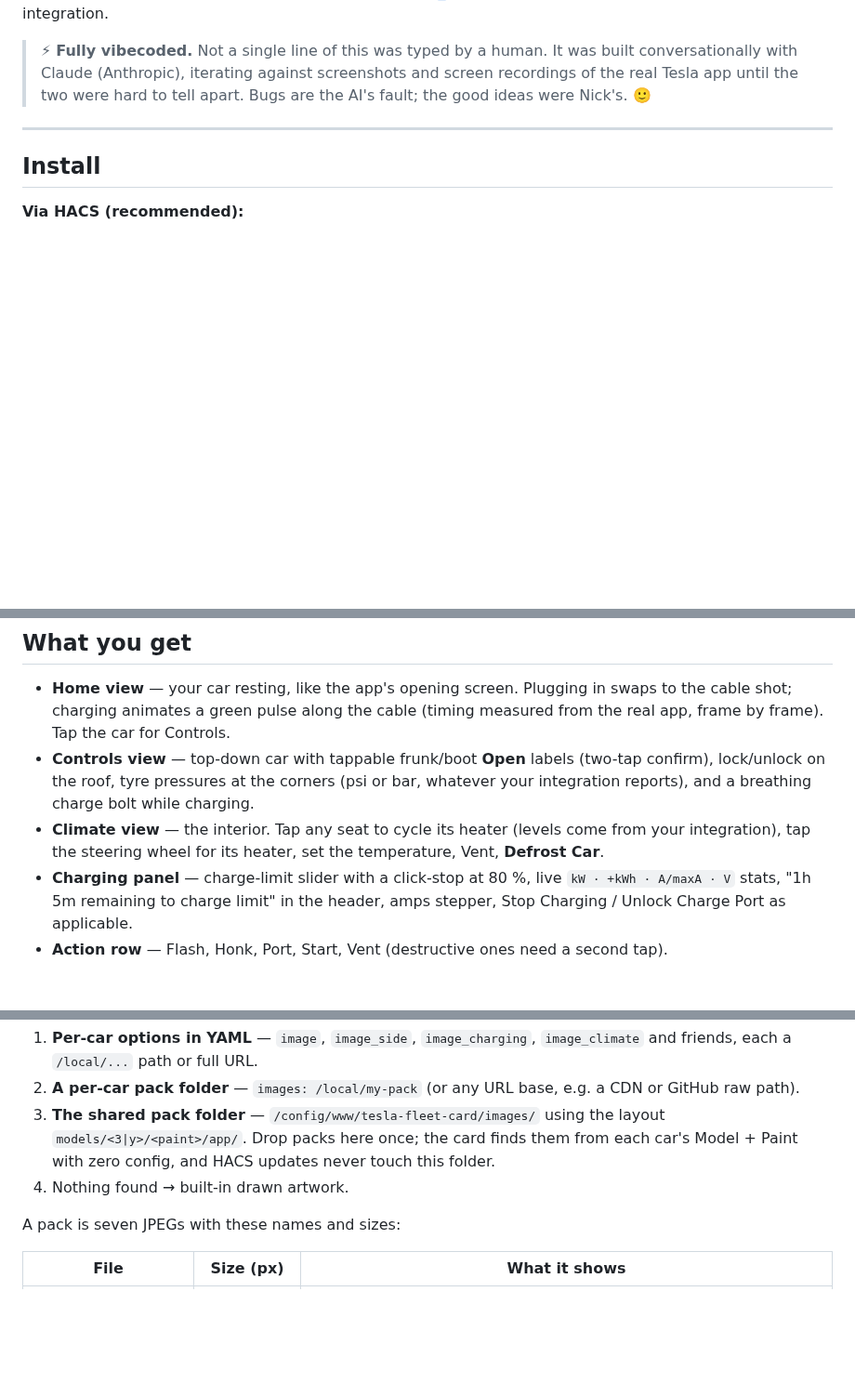
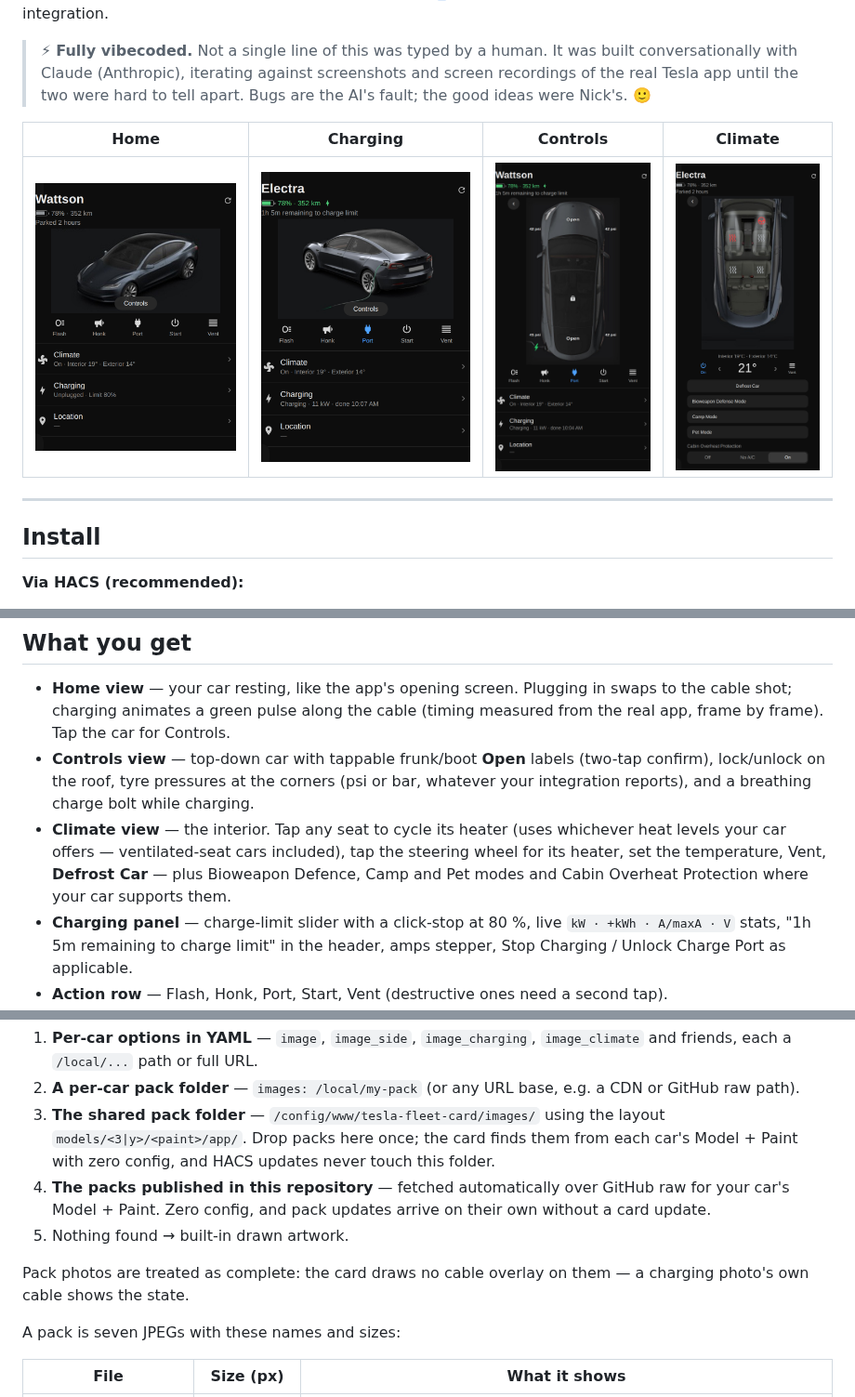
Before and after one commit to MrNickIE/tesla-fleet-homeassistant, a Markdown page: README.md, 3 parts joined by grey strips. Shown at 93% size. GitHub-like rendering; pictures changed too: docs/screenshots/1-home.png (added), docs/screenshots/2-home-charging.png (added), docs/screenshots/3-controls.png (added); blank space fills up the shorter version.

Commit message:
README: screenshots, repo pack fallback, hide_seats

```diff
--- a/README.md
+++ b/README.md
@@ -12,6 +12,10 @@ Works with **both** Tesla integrations, automatically:
 > It was built conversationally with Claude (Anthropic), iterating against
 > screenshots and screen recordings of the real Tesla app until the two were
 > hard to tell apart. Bugs are the AI's fault; the good ideas were Nick's. 🙂
+
+| Home | Charging | Controls | Climate |
+| --- | --- | --- | --- |
+| ![Home view](docs/screenshots/1-home.png) | ![Charging](docs/screenshots/2-home-charging.png) | ![Controls view](docs/screenshots/3-controls.png) | ![Climate view](docs/screenshots/4-climate.png) |
 
 ---
 
@@ -67,9 +71,11 @@ cars:
   (two-tap confirm), lock/unlock on the roof, tyre pressures at the corners
   (psi or bar, whatever your integration reports), and a breathing charge bolt
   while charging.
-- **Climate view** — the interior. Tap any seat to cycle its heater (levels
-  come from your integration), tap the steering wheel for its heater, set the
-  temperature, Vent, **Defrost Car**.
+- **Climate view** — the interior. Tap any seat to cycle its heater (uses
+  whichever heat levels your car offers — ventilated-seat cars included),
+  tap the steering wheel for its heater, set the temperature, Vent,
+  **Defrost Car** — plus Bioweapon Defence, Camp and Pet modes and Cabin
+  Overheat Protection where your car supports them.
 - **Charging panel** — charge-limit slider with a click-stop at 80 %, live
   `kW · +kWh · A/maxA · V` stats, "1h 5m remaining to charge limit" in the
   header, amps stepper, Stop Charging / Unlock Charge Port as applicable.
@@ -90,7 +96,13 @@ The card looks for images in this order — first hit wins:
    the layout `models/<3|y>/<paint>/app/`. Drop packs here once; the card
    finds them from each car's Model + Paint with zero config, and HACS
    updates never touch this folder.
-4. Nothing found → built-in drawn artwork.
+4. **The packs published in this repository** — fetched automatically over
+   GitHub raw for your car's Model + Paint. Zero config, and pack updates
+   arrive on their own without a card update.
+5. Nothing found → built-in drawn artwork.
+
+Pack photos are treated as complete: the card draws no cable overlay on
+them — a charging photo's own cable shows the state.
 
 A pack is seven JPEGs with these names and sizes:
 
```
Also changed, not shown: other parts of README.md (+1 -0 lines).
